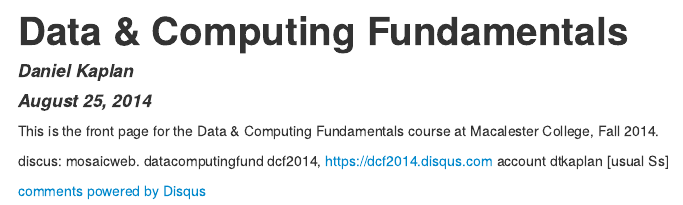
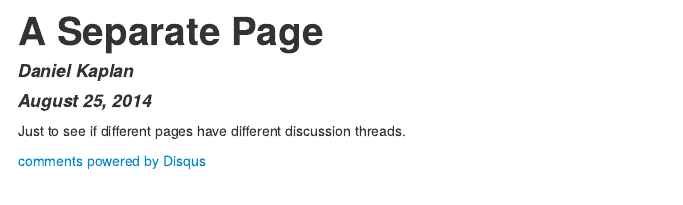
Before and after one commit to dtkaplan/DCF-Course-2014, an R Markdown document (anotherPage.Rmd): the page in a window 1100 px wide, from its top. The pictures show the output file anotherPage.html that the author committed with the source, opened offline.

Commit message:
continuing above

```diff
--- a/anotherPage.Rmd
+++ b/anotherPage.Rmd
@@ -1,16 +1,11 @@
 ---
-title: "Data & Computing Fundamentals"
+title: "A Separate Page"
 author: "Daniel Kaplan"
 date: "August 25, 2014"
 output: html_document
 ---
 
-This is the front page for the Data & Computing Fundamentals course at Macalester College, Fall 2014.
-
-discus: mosaicweb. datacomputingfund
-dcf2014, https://dcf2014.disqus.com
-account dtkaplan [usual Ss]
-
+Just to see if different pages have different discussion threads.
 
 <div id="disqus_thread"></div>
 <script type="text/javascript">
```
Also changed, not shown: index.Rmd (+2 -0 lines), anotherPage.html, index.html.
